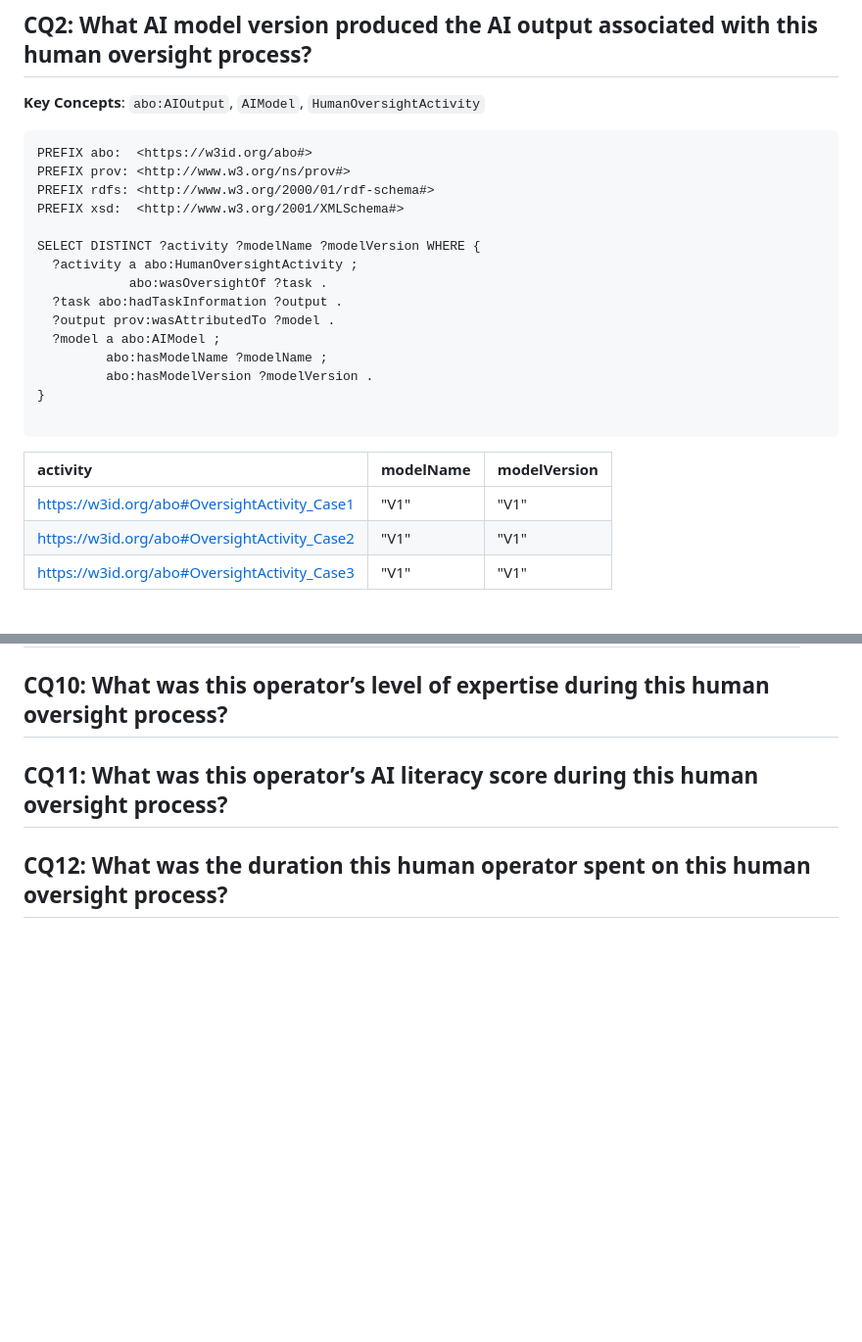
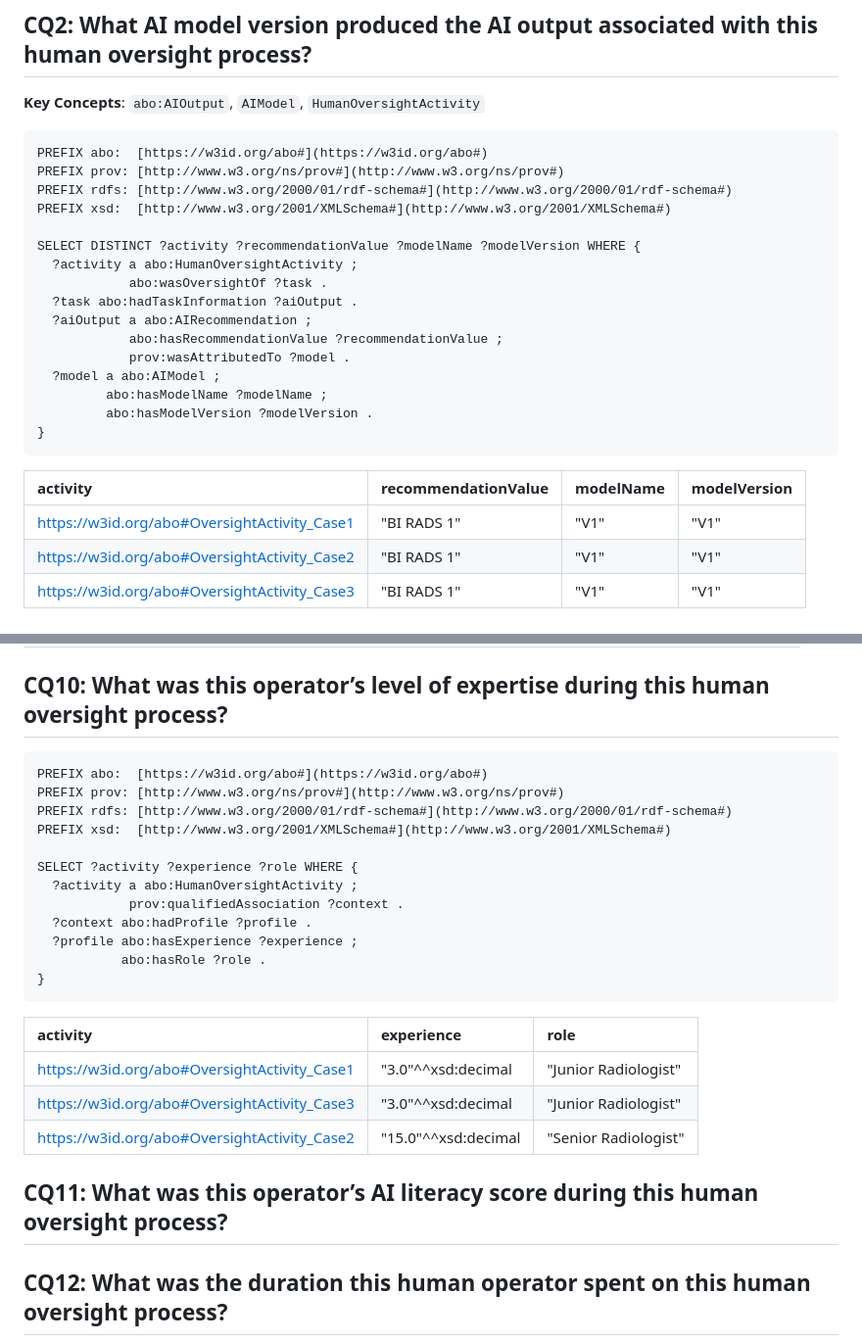
Before and after one commit to arpitagado-dotcom/ABO, a Markdown page: Competency Questions/Clinical Use Case SPARQL Queries Execution.md, 2 parts joined by grey strips. Shown at 98% size. GitHub-like rendering; blank space fills up the shorter version.

````diff
--- a/Competency Questions/Clinical Use Case SPARQL Queries Execution.md
+++ b/Competency Questions/Clinical Use Case SPARQL Queries Execution.md
@@ -44,27 +44,28 @@ SELECT ?activity ?recommendationValue ?explanation WHERE {
 **Key Concepts**: `abo:AIOutput`, `AIModel`, `HumanOversightActivity`
 
 ```sparql
-PREFIX abo:  <https://w3id.org/abo#>
-PREFIX prov: <http://www.w3.org/ns/prov#>
-PREFIX rdfs: <http://www.w3.org/2000/01/rdf-schema#>
-PREFIX xsd:  <http://www.w3.org/2001/XMLSchema#>
+PREFIX abo:  [https://w3id.org/abo#](https://w3id.org/abo#)
+PREFIX prov: [http://www.w3.org/ns/prov#](http://www.w3.org/ns/prov#)
+PREFIX rdfs: [http://www.w3.org/2000/01/rdf-schema#](http://www.w3.org/2000/01/rdf-schema#)
+PREFIX xsd:  [http://www.w3.org/2001/XMLSchema#](http://www.w3.org/2001/XMLSchema#)
 
-SELECT DISTINCT ?activity ?modelName ?modelVersion WHERE {
+SELECT DISTINCT ?activity ?recommendationValue ?modelName ?modelVersion WHERE {
   ?activity a abo:HumanOversightActivity ;
             abo:wasOversightOf ?task .
-  ?task abo:hadTaskInformation ?output .
-  ?output prov:wasAttributedTo ?model .
+  ?task abo:hadTaskInformation ?aiOutput .
+  ?aiOutput a abo:AIRecommendation ;
+            abo:hasRecommendationValue ?recommendationValue ;
+            prov:wasAttributedTo ?model .
   ?model a abo:AIModel ;
          abo:hasModelName ?modelName ;
          abo:hasModelVersion ?modelVersion .
 }
-
 ```
-| activity | modelName | modelVersion |
-| :--- | :--- | :--- |
-| [https://w3id.org/abo#OversightActivity_Case1](https://w3id.org/abo#OversightActivity_Case1) | "V1" | "V1" |
-| [https://w3id.org/abo#OversightActivity_Case2](https://w3id.org/abo#OversightActivity_Case2) | "V1" | "V1" |
-| [https://w3id.org/abo#OversightActivity_Case3](https://w3id.org/abo#OversightActivity_Case3) | "V1" | "V1" |
+| activity | recommendationValue | modelName | modelVersion |
+| :--- | :--- | :--- | :--- |
+| [https://w3id.org/abo#OversightActivity_Case1](https://w3id.org/abo#OversightActivity_Case1) | "BI RADS 1" | "V1" | "V1" |
+| [https://w3id.org/abo#OversightActivity_Case2](https://w3id.org/abo#OversightActivity_Case2) | "BI RADS 1" | "V1" | "V1" |
+| [https://w3id.org/abo#OversightActivity_Case3](https://w3id.org/abo#OversightActivity_Case3) | "BI RADS 1" | "V1" | "V1" |
 
 
 ## CQ3: What were the performance metrics of the AI model when the human operator had the same output as the AI model during a human oversight process?
@@ -198,6 +199,25 @@ SELECT ?activity ?oversightDecision ?oversightDecisionNote WHERE {
 | [https://w3id.org/abo#OversightActivity_Case3](https://w3id.org/abo#OversightActivity_Case3) | "BI RADS 4" | "Stereotactic biopsy recommended" |
 
 ## CQ10: What was this operator’s level of expertise during this human oversight process?
+```sparql
+PREFIX abo:  [https://w3id.org/abo#](https://w3id.org/abo#)
+PREFIX prov: [http://www.w3.org/ns/prov#](http://www.w3.org/ns/prov#)
+PREFIX rdfs: [http://www.w3.org/2000/01/rdf-schema#](http://www.w3.org/2000/01/rdf-schema#)
+PREFIX xsd:  [http://www.w3.org/2001/XMLSchema#](http://www.w3.org/2001/XMLSchema#)
+
+SELECT ?activity ?experience ?role WHERE {
+  ?activity a abo:HumanOversightActivity ;
+            prov:qualifiedAssociation ?context .
+  ?context abo:hadProfile ?profile .
+  ?profile abo:hasExperience ?experience ;
+           abo:hasRole ?role .
+}
+```
+| activity | experience | role |
+| :--- | :--- | :--- |
+| [https://w3id.org/abo#OversightActivity_Case1](https://w3id.org/abo#OversightActivity_Case1) | "3.0"^^xsd:decimal | "Junior Radiologist" |
+| [https://w3id.org/abo#OversightActivity_Case3](https://w3id.org/abo#OversightActivity_Case3) | "3.0"^^xsd:decimal | "Junior Radiologist" |
+| [https://w3id.org/abo#OversightActivity_Case2](https://w3id.org/abo#OversightActivity_Case2) | "15.0"^^xsd:decimal | "Senior Radiologist" |
 
 ## CQ11: What was this operator’s AI literacy score during this human oversight process?
 
````
